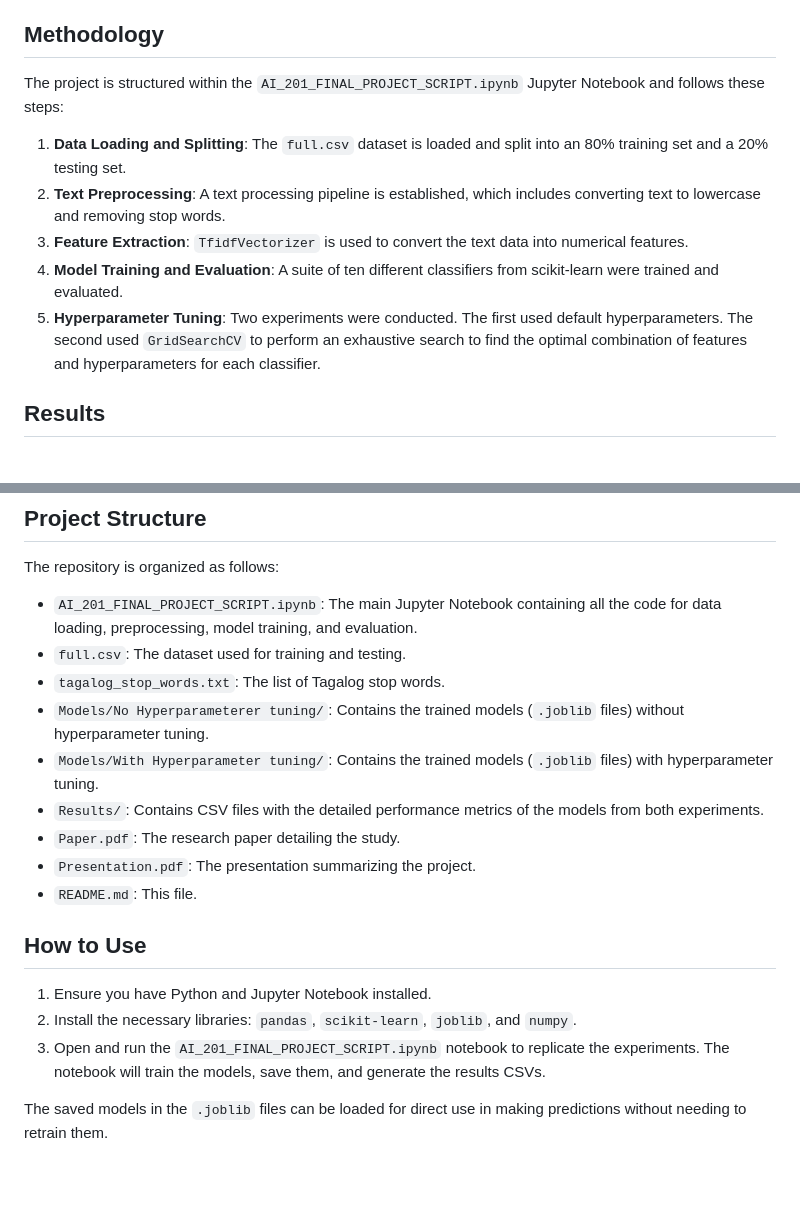
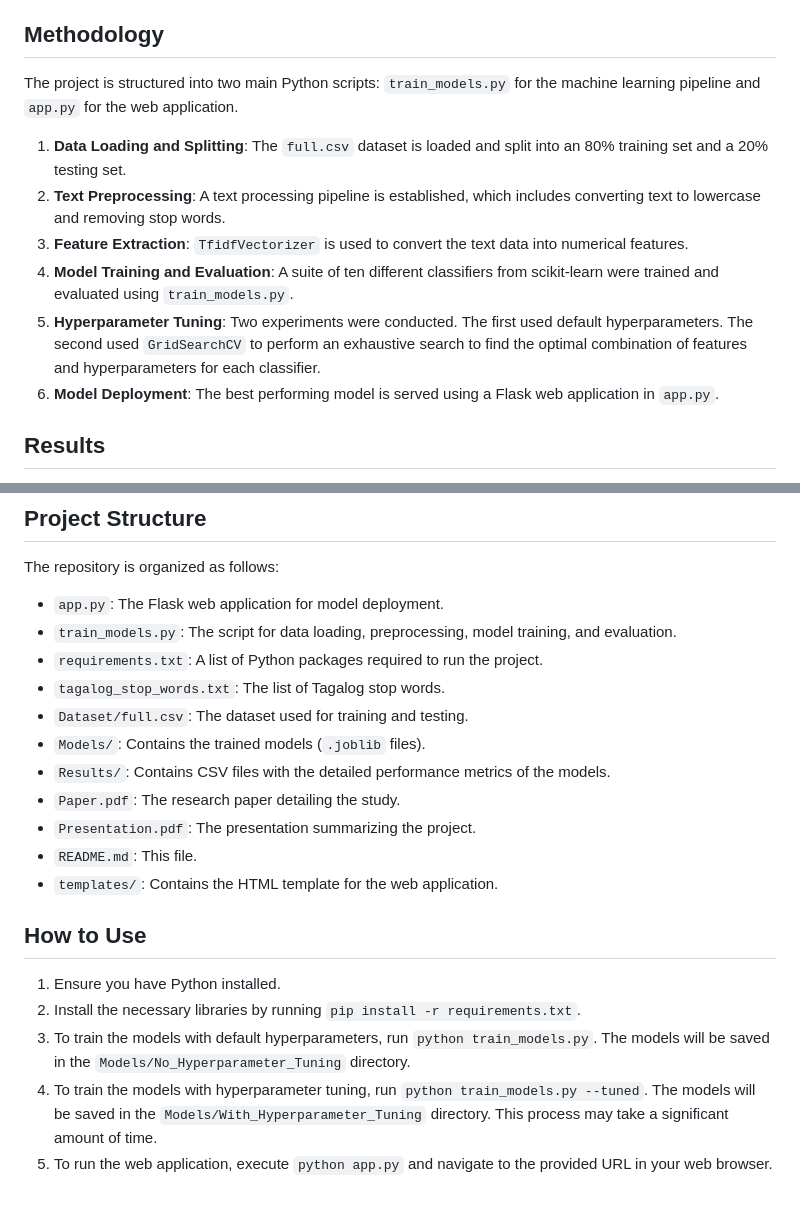
Before and after one commit to alistermarc/filipino-fake-news-detection, a Markdown page: README.md, 2 parts joined by grey strips. Drawn GitHub-style.

Commit message:
edit README to include step-by-step

```diff
--- a/README.md
+++ b/README.md
@@ -19,13 +19,14 @@ The project utilizes two main files for its data:
 
 ## Methodology
 
-The project is structured within the `AI_201_FINAL_PROJECT_SCRIPT.ipynb` Jupyter Notebook and follows these steps:
+The project is structured into two main Python scripts: `train_models.py` for the machine learning pipeline and `app.py` for the web application.
 
 1.  **Data Loading and Splitting**: The `full.csv` dataset is loaded and split into an 80% training set and a 20% testing set.
 2.  **Text Preprocessing**: A text processing pipeline is established, which includes converting text to lowercase and removing stop words.
 3.  **Feature Extraction**: `TfidfVectorizer` is used to convert the text data into numerical features.
-4.  **Model Training and Evaluation**: A suite of ten different classifiers from scikit-learn were trained and evaluated.
+4.  **Model Training and Evaluation**: A suite of ten different classifiers from scikit-learn were trained and evaluated using `train_models.py`.
 5.  **Hyperparameter Tuning**: Two experiments were conducted. The first used default hyperparameters. The second used `GridSearchCV` to perform an exhaustive search to find the optimal combination of features and hyperparameters for each classifier.
+6.  **Model Deployment**: The best performing model is served using a Flask web application in `app.py`.
 
 ## Results
 
@@ -66,20 +67,22 @@ To build upon this work, the following steps are recommended:
 
 The repository is organized as follows:
 
--   `AI_201_FINAL_PROJECT_SCRIPT.ipynb`: The main Jupyter Notebook containing all the code for data loading, preprocessing, model training, and evaluation.
--   `full.csv`: The dataset used for training and testing.
+-   `app.py`: The Flask web application for model deployment.
+-   `train_models.py`: The script for data loading, preprocessing, model training, and evaluation.
+-   `requirements.txt`: A list of Python packages required to run the project.
 -   `tagalog_stop_words.txt`: The list of Tagalog stop words.
--   `Models/No Hyperparameterer tuning/`: Contains the trained models (`.joblib` files) without hyperparameter tuning.
--   `Models/With Hyperparameter tuning/`: Contains the trained models (`.joblib` files) with hyperparameter tuning.
--   `Results/`: Contains CSV files with the detailed performance metrics of the models from both experiments.
+-   `Dataset/full.csv`: The dataset used for training and testing.
+-   `Models/`: Contains the trained models (`.joblib` files).
+-   `Results/`: Contains CSV files with the detailed performance metrics of the models.
 -   `Paper.pdf`: The research paper detailing the study.
 -   `Presentation.pdf`: The presentation summarizing the project.
 -   `README.md`: This file.
+-   `templates/`: Contains the HTML template for the web application.
 
 ## How to Use
 
-1.  Ensure you have Python and Jupyter Notebook installed.
-2.  Install the necessary libraries: `pandas`, `scikit-learn`, `joblib`, and `numpy`.
-3.  Open and run the `AI_201_FINAL_PROJECT_SCRIPT.ipynb` notebook to replicate the experiments. The notebook will train the models, save them, and generate the results CSVs.
-
-The saved models in the `.joblib` files can be loaded for direct use in making predictions without needing to retrain them.
+1.  Ensure you have Python installed.
+2.  Install the necessary libraries by running `pip install -r requirements.txt`.
+3.  To train the models with default hyperparameters, run `python train_models.py`. The models will be saved in the `Models/No_Hyperparameter_Tuning` directory.
+4.  To train the models with hyperparameter tuning, run `python train_models.py --tuned`. The models will be saved in the `Models/With_Hyperparameter_Tuning` directory. This process may take a significant amount of time.
+5.  To run the web application, execute `python app.py` and navigate to the provided URL in your web browser.
```
